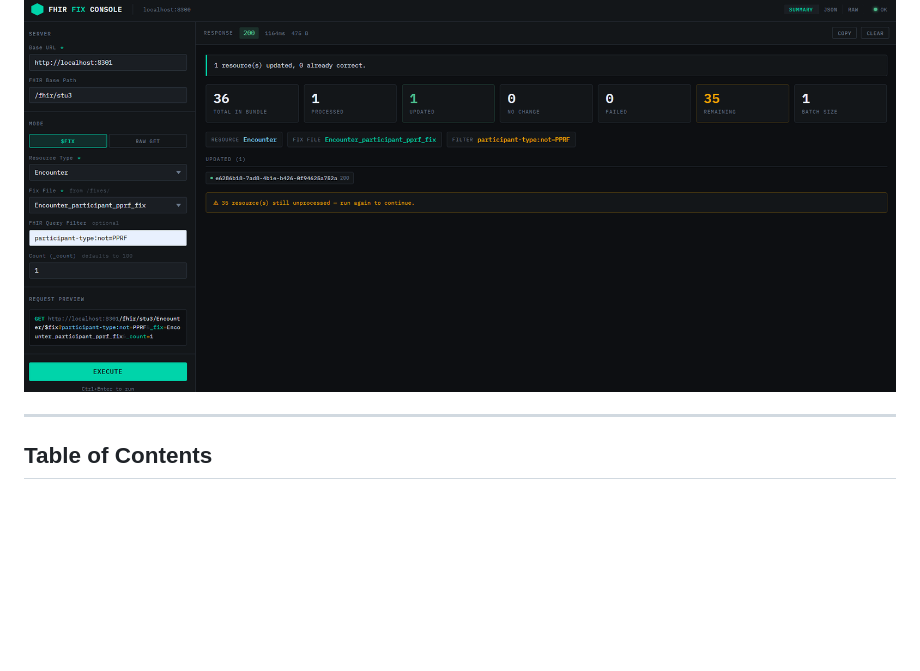
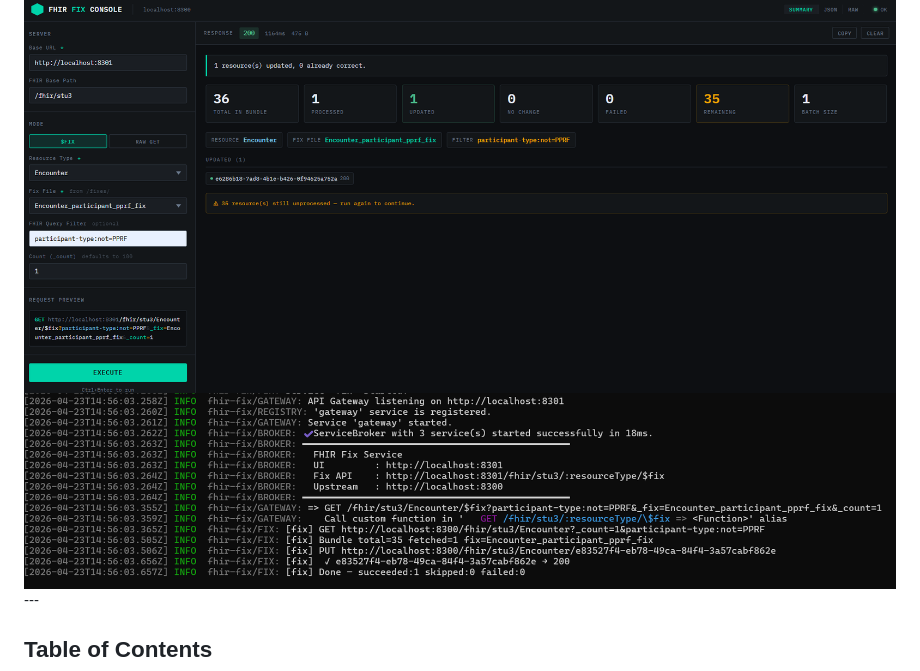
Before and after one commit to StuartVinton/FHIR-Fix, a Markdown page: README.md, the part around the change. Drawn GitHub-style; blank space fills up the shorter version.

Commit message:
Add NodeJS example image to README
Updated README to include additional image for NodeJS example.

```diff
--- a/README.md
+++ b/README.md
@@ -3,7 +3,7 @@
 A lightweight, self-hosted web tool for identifying and correcting data quality issues in a FHIR STU3 server. It runs as a small Node.js service, ships as a Docker container, and exposes a browser-based console for running bulk fixes or inspecting raw FHIR data.
 
 <img src="https://github.com/StuartVinton/FHIR-Fix/blob/main/example_fhir_fix.png" alt="FHIR Fix Example">
-
+<img src="https://github.com/StuartVinton/FHIR-Fix/blob/main/example_fhir_fix_node.png" alt="FHIR Fix Example NodeJS">
 ---
 
 ## Table of Contents
```
